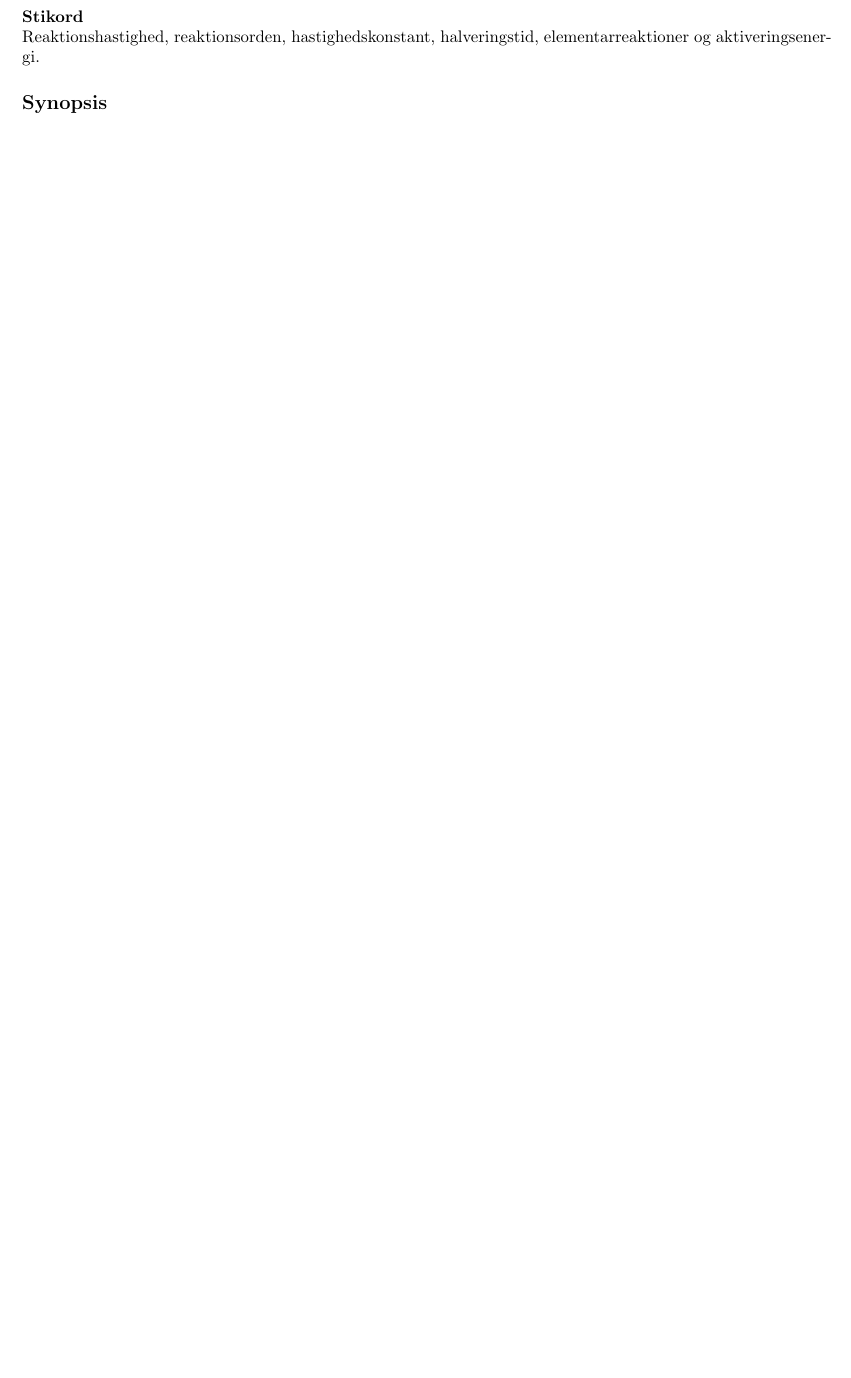
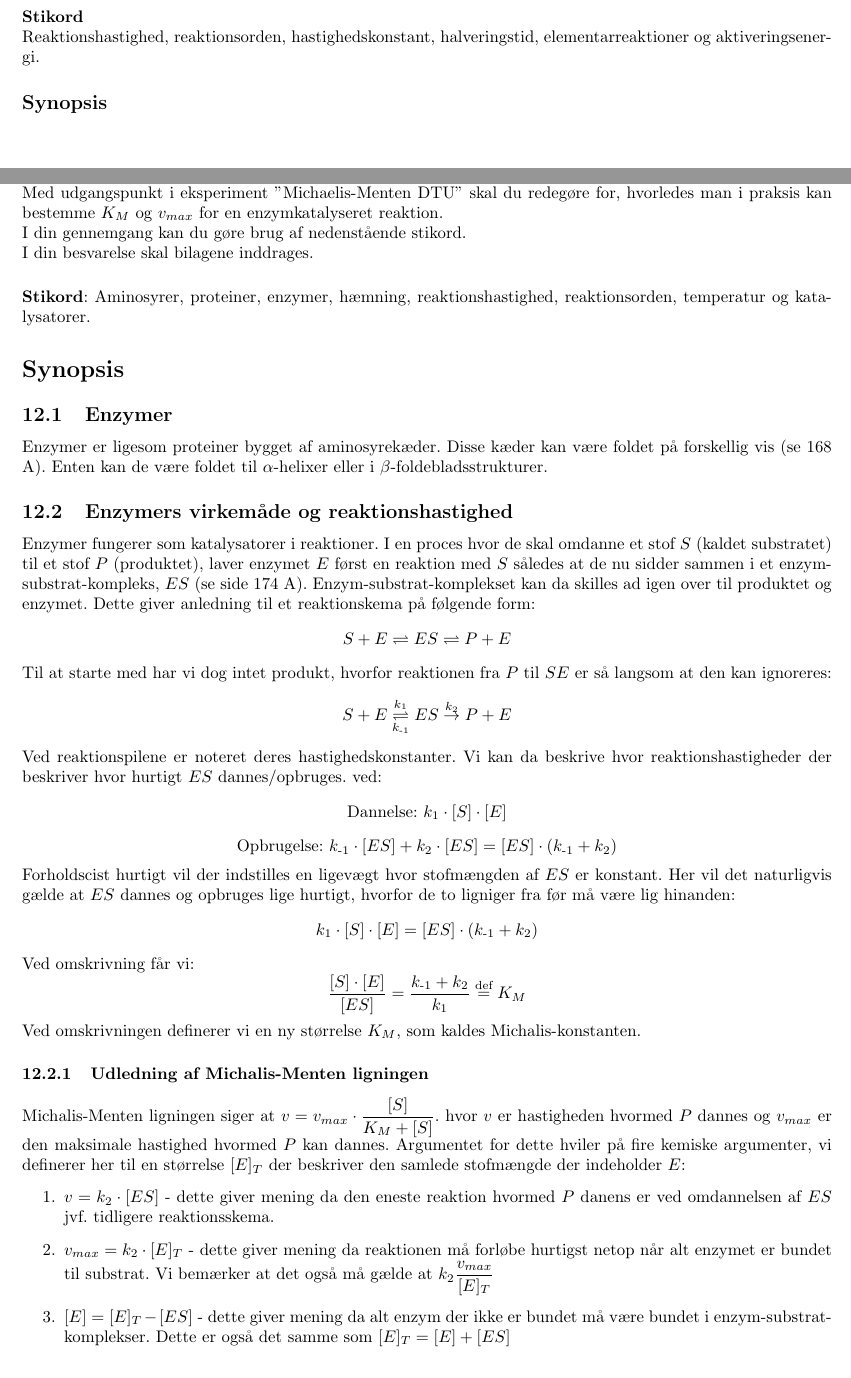
Before and after one commit to mikkelbjoern/KemiA_mundtlig-forberedelse, a LaTeX document (main.tex, which reads Synopser/Hastighed-Enzymkinetik.tex): part of page 12 of 20 before the commit and two parts of pages 13 and 15 of 22 after it, the two joined at a grey line, cut so that both start at the same text, the shorter picture padded with empty space. Compiled offline with pdfLaTeX.

Commit message:
Updates from ShareLaTeX

```diff
--- /dev/null
+++ b/Synopser/Hastighed-Enzymkinetik.tex
@@ -0,0 +1,49 @@
+\textbf{Spørgsmål}\\
+Med udgangspunkt i eksperiment ”Michaelis-Menten DTU” skal du redegøre for, hvorledes man i praksis kan bestemme $K_M$ og $v_{max}$ for en enzymkatalyseret reaktion.
+
+I din gennemgang kan du gøre brug af nedenstående stikord.
+
+I din besvarelse skal bilagene inddrages.
+
+\vspace{.5cm}
+\textbf{Stikord}: Aminosyrer, proteiner, enzymer, hæmning, reaktionshastighed, reaktionsorden, temperatur og katalysatorer.
+
+\section*{Synopsis}
+\subsection{Enzymer}
+Enzymer er ligesom proteiner bygget af aminosyrekæder.
+Disse kæder kan være foldet på forskellig vis (se 168 A).
+Enten kan de være foldet til $\alpha$-helixer eller i $\beta$-foldebladsstrukturer.
+
+\subsection{Enzymers virkemåde og reaktionshastighed}
+Enzymer fungerer som katalysatorer i reaktioner.
+I en proces hvor de skal omdanne et stof $S$ (kaldet substratet) til et stof $P$ (produktet), laver enzymet $E$ først en reaktion med $S$ således at de nu sidder sammen i et enzym-substrat-kompleks, $ES$ (se side 174 A).
+Enzym-substrat-komplekset kan da skilles ad igen over til produktet og enzymet.
+Dette giver anledning til et reaktionskema på følgende form:
+$$ S + E \rightleftharpoons ES \rightleftharpoons P + E  $$
+Til at starte med har vi dog intet produkt, hvorfor reaktionen fra $P$ til $SE$ er så langsom at den kan ignoreres:
+$$ S + E \overset{k_1}{\underset{k_{\text{-}1}}{\rightleftharpoons}} ES \overset{k_2}{\rightarrow} P + E  $$
+Ved reaktionspilene er noteret deres hastighedskonstanter.
+Vi kan da beskrive hvor reaktionshastigheder der beskriver hvor hurtigt $ES$ dannes/opbruges.
+ved:
+$$\text{Dannelse: } k_1 \cdot [S] \cdot [E]$$
+$$\text{Opbrugelse: } k_{\text{-}1} \cdot [ES] + k_2 \cdot [ES]=[ES]\cdot (k_{\text{-}1} + k_2)$$
+Forholdscist hurtigt vil der indstilles en ligevægt hvor stofmængden af $ES$ er konstant.
+Her vil det naturligvis gælde at $ES$ dannes og opbruges lige hurtigt, hvorfor de to ligniger fra før må være lig hinanden:
+$$ k_1 \cdot [S] \cdot [E] = [ES]\cdot (k_{\text{-}1} + k_2) $$
+Ved omskrivning får vi:
+$$ \dfrac{[S] \cdot [E]}{[ES]} = \dfrac{k_{\text{-}1} + k_2}{k_1 } \overset{\text{def}}{=} K_M $$
+Ved omskrivningen definerer vi en ny størrelse $K_M$, som kaldes Michalis-konstanten.
+
+\subsubsection{Udledning af Michalis-Menten ligningen}
+Michalis-Menten ligningen siger at $ v = v_{max} \cdot \dfrac{[S]}{K_M + [S]} $. hvor $v$ er hastigheden hvormed $P$ dannes og $v_{max}$ er den maksimale hastighed hvormed $P$ kan dannes.
+Argumentet for dette hviler på fire kemiske argumenter, vi definerer her til en størrelse $[E]_T$ der beskriver den samlede stofmængde der indeholder $E$:
+\begin{enumerate}
+    \item $v = k_2 \cdot [ES]$ - dette giver mening da den eneste reaktion hvormed $P$ danens er ved omdannelsen af $ES$ jvf. tidligere reaktionsskema.
+    \item $v_{max}=k_2\cdot [E]_T$ - dette giver mening da reaktionen må forløbe hurtigst netop når alt enzymet er bundet til substrat.
+    Vi bemærker at det også må gælde at $k_2  \dfrac{v_{max}}{[E]_T}$
+    \item $[E] = [E]_T - [ES]$ - dette giver mening da alt enzym der ikke er bundet må være bundet i enzym-substrat-komplekser.
+    Dette er også det samme som $[E]_T = [E] + [ES]$
+    \item $[ES]=\dfrac{[S]\cdot [E]}{K_M}$ - dette følger ret direkte af definitionen af $K_M$
+\end{enumerate}
+Selve udledningen starter i ligning 1):
+$$v = k_2 \cdot [ES]$$
```
Also changed, not shown: main.tex (+1 -1 lines), Figurer/MMplot1.PNG (added), Figurer/MMplot2.PNG (added), Synopser/Hastighed-Enzymkinetik.tex (23 more changed lines), 2 other files.
